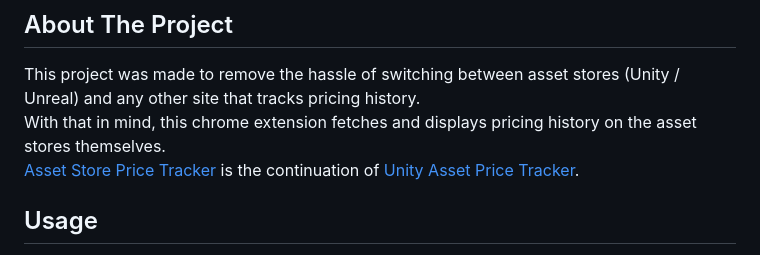
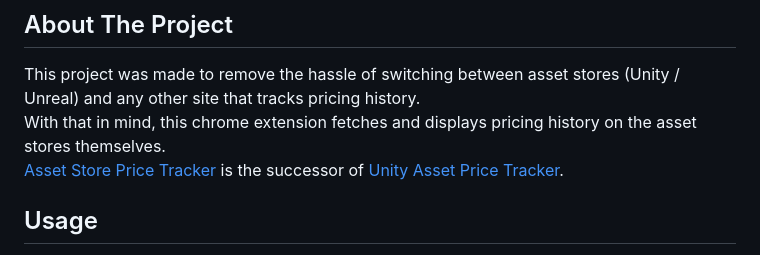
Before and after one commit to DespairServices/asset-store-price-tracker, a Markdown page: README.md, the part around the change. Drawn GitHub-style.

```diff
--- a/README.md
+++ b/README.md
@@ -43,7 +43,7 @@ This project was made to remove the hassle of switching between asset stores (Un
 <br>
 With that in mind, this chrome extension fetches and displays pricing history on the asset stores themselves.
 <br>
-[Asset Store Price Tracker](https://github.com/DespairServices/asset-store-price-tracker/) is the continuation of [Unity Asset Price Tracker](https://github.com/DespairServices/unity-asset-price-tracker/).
+[Asset Store Price Tracker](https://github.com/DespairServices/asset-store-price-tracker/) is the successor of [Unity Asset Price Tracker](https://github.com/DespairServices/unity-asset-price-tracker/).
 
 <!-- USAGE -->
 ## Usage
```
